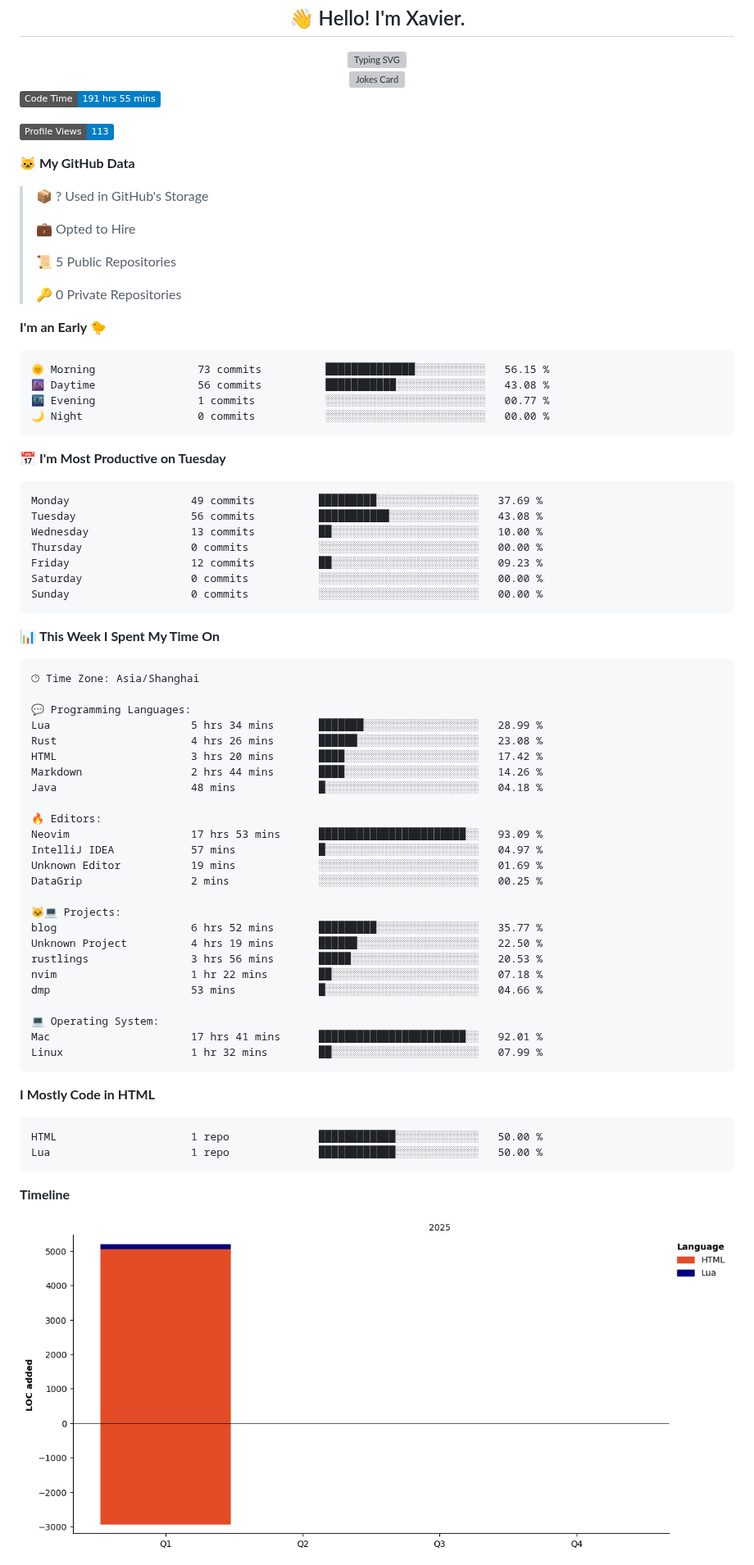
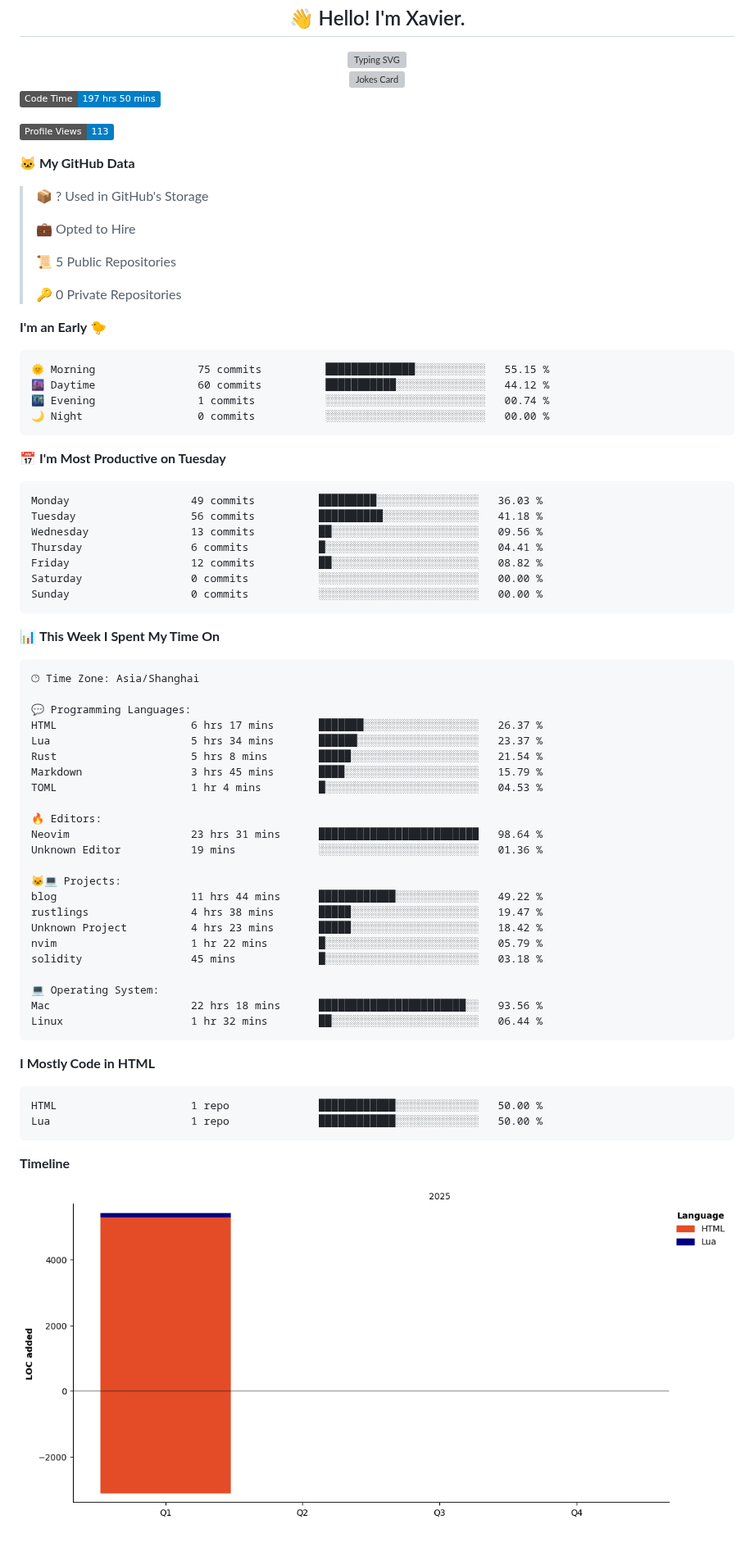
Before and after one commit to xavier2code/xavier2code, a Markdown page: README.md, the part around one of its changes. Shown at 82% size. Drawn GitHub-style; pictures changed too: assets/bar_graph.png; badges without logos; blank space fills up the shorter version; grey boxes are pictures that could not be loaded.

Commit message:
Updated with Dev Metrics

````diff
--- a/README.md
+++ b/README.md
@@ -12,7 +12,7 @@
 </div>
 
 <!--START_SECTION:waka-->
-![Code Time](http://img.shields.io/badge/Code%20Time-191%20hrs%2055%20mins-blue)
+![Code Time](http://img.shields.io/badge/Code%20Time-197%20hrs%2050%20mins-blue)
 
 ![Profile Views](http://img.shields.io/badge/Profile%20Views-113-blue)
 
@@ -29,19 +29,19 @@
 **I'm an Early 🐤**
 
 ```text
-🌞 Morning                73 commits          ██████████████░░░░░░░░░░░   56.15 %
-🌆 Daytime                56 commits          ███████████░░░░░░░░░░░░░░   43.08 %
-🌃 Evening                1 commits           ░░░░░░░░░░░░░░░░░░░░░░░░░   00.77 %
+🌞 Morning                75 commits          ██████████████░░░░░░░░░░░   55.15 %
+🌆 Daytime                60 commits          ███████████░░░░░░░░░░░░░░   44.12 %
+🌃 Evening                1 commits           ░░░░░░░░░░░░░░░░░░░░░░░░░   00.74 %
 🌙 Night                  0 commits           ░░░░░░░░░░░░░░░░░░░░░░░░░   00.00 %
 ```
 📅 **I'm Most Productive on Tuesday**
 
 ```text
-Monday                   49 commits          █████████░░░░░░░░░░░░░░░░   37.69 %
-Tuesday                  56 commits          ███████████░░░░░░░░░░░░░░   43.08 %
-Wednesday                13 commits          ██░░░░░░░░░░░░░░░░░░░░░░░   10.00 %
-Thursday                 0 commits           ░░░░░░░░░░░░░░░░░░░░░░░░░   00.00 %
-Friday                   12 commits          ██░░░░░░░░░░░░░░░░░░░░░░░   09.23 %
+Monday                   49 commits          █████████░░░░░░░░░░░░░░░░   36.03 %
+Tuesday                  56 commits          ██████████░░░░░░░░░░░░░░░   41.18 %
+Wednesday                13 commits          ██░░░░░░░░░░░░░░░░░░░░░░░   09.56 %
+Thursday                 6 commits           █░░░░░░░░░░░░░░░░░░░░░░░░   04.41 %
+Friday                   12 commits          ██░░░░░░░░░░░░░░░░░░░░░░░   08.82 %
 Saturday                 0 commits           ░░░░░░░░░░░░░░░░░░░░░░░░░   00.00 %
 Sunday                   0 commits           ░░░░░░░░░░░░░░░░░░░░░░░░░   00.00 %
 ```
@@ -53,28 +53,26 @@ Sunday                   0 commits           ░░░░░░░░░░░
 🕑︎ Time Zone: Asia/Shanghai
 
 💬 Programming Languages:
-Lua                      5 hrs 34 mins       ███████░░░░░░░░░░░░░░░░░░   28.99 %
-Rust                     4 hrs 26 mins       ██████░░░░░░░░░░░░░░░░░░░   23.08 %
-HTML                     3 hrs 20 mins       ████░░░░░░░░░░░░░░░░░░░░░   17.42 %
-Markdown                 2 hrs 44 mins       ████░░░░░░░░░░░░░░░░░░░░░   14.26 %
-Java                     48 mins             █░░░░░░░░░░░░░░░░░░░░░░░░   04.18 %
+HTML                     6 hrs 17 mins       ███████░░░░░░░░░░░░░░░░░░   26.37 %
+Lua                      5 hrs 34 mins       ██████░░░░░░░░░░░░░░░░░░░   23.37 %
+Rust                     5 hrs 8 mins        █████░░░░░░░░░░░░░░░░░░░░   21.54 %
+Markdown                 3 hrs 45 mins       ████░░░░░░░░░░░░░░░░░░░░░   15.79 %
+TOML                     1 hr 4 mins         █░░░░░░░░░░░░░░░░░░░░░░░░   04.53 %
 
 🔥 Editors:
-Neovim                   17 hrs 53 mins      ███████████████████████░░   93.09 %
-IntelliJ IDEA            57 mins             █░░░░░░░░░░░░░░░░░░░░░░░░   04.97 %
-Unknown Editor           19 mins             ░░░░░░░░░░░░░░░░░░░░░░░░░   01.69 %
-DataGrip                 2 mins              ░░░░░░░░░░░░░░░░░░░░░░░░░   00.25 %
+Neovim                   23 hrs 31 mins      █████████████████████████   98.64 %
+Unknown Editor           19 mins             ░░░░░░░░░░░░░░░░░░░░░░░░░   01.36 %
 
 🐱‍💻 Projects:
-blog                     6 hrs 52 mins       █████████░░░░░░░░░░░░░░░░   35.77 %
-Unknown Project          4 hrs 19 mins       ██████░░░░░░░░░░░░░░░░░░░   22.50 %
-rustlings                3 hrs 56 mins       █████░░░░░░░░░░░░░░░░░░░░   20.53 %
-nvim                     1 hr 22 mins        ██░░░░░░░░░░░░░░░░░░░░░░░   07.18 %
-dmp                      53 mins             █░░░░░░░░░░░░░░░░░░░░░░░░   04.66 %
+blog                     11 hrs 44 mins      ████████████░░░░░░░░░░░░░   49.22 %
+rustlings                4 hrs 38 mins       █████░░░░░░░░░░░░░░░░░░░░   19.47 %
+Unknown Project          4 hrs 23 mins       █████░░░░░░░░░░░░░░░░░░░░   18.42 %
+nvim                     1 hr 22 mins        █░░░░░░░░░░░░░░░░░░░░░░░░   05.79 %
+solidity                 45 mins             █░░░░░░░░░░░░░░░░░░░░░░░░   03.18 %
 
 💻 Operating System:
-Mac                      17 hrs 41 mins      ███████████████████████░░   92.01 %
-Linux                    1 hr 32 mins        ██░░░░░░░░░░░░░░░░░░░░░░░   07.99 %
+Mac                      22 hrs 18 mins      ███████████████████████░░   93.56 %
+Linux                    1 hr 32 mins        ██░░░░░░░░░░░░░░░░░░░░░░░   06.44 %
 ```
 
 **I Mostly Code in HTML**
````
Also changed, not shown: other parts of README.md (+1 -1 lines).
